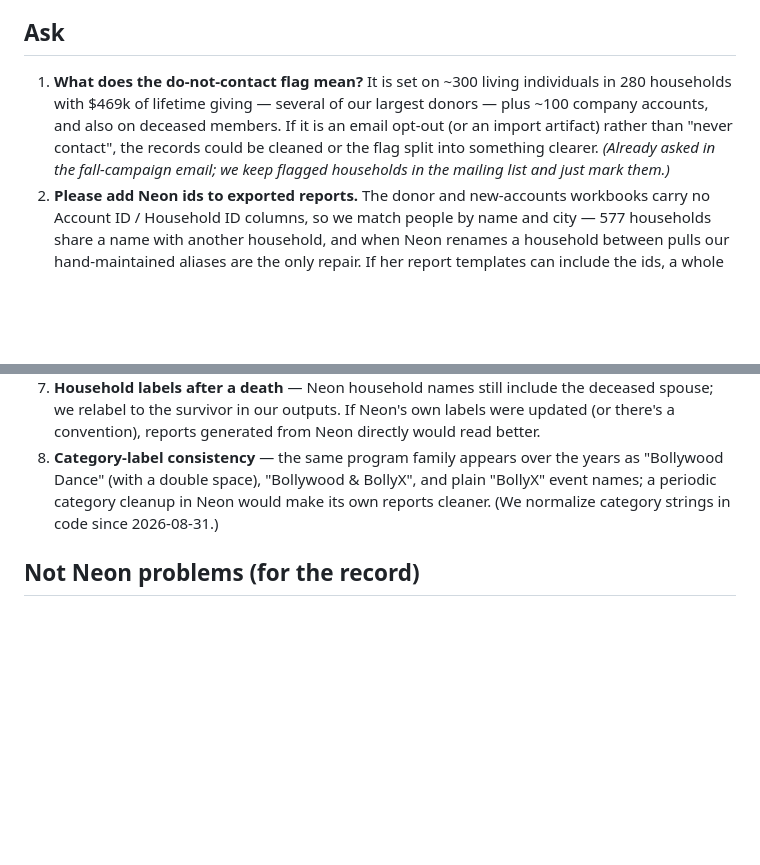
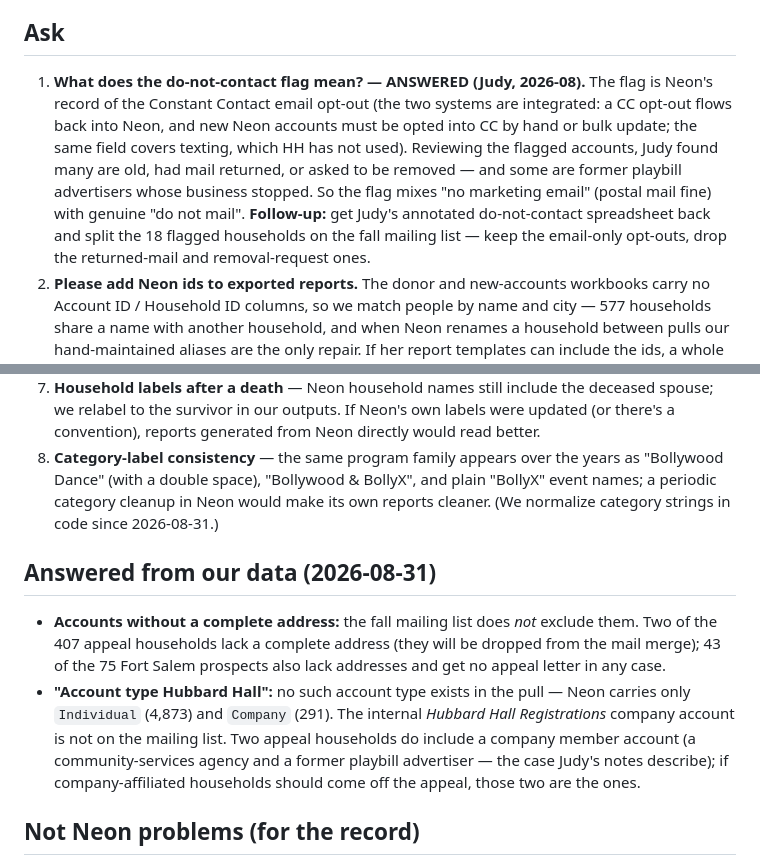
Before and after one commit to donboyd5/hh, a Markdown page: meta-docs/judy-fix-list.md, 2 parts joined by grey strips. GitHub-like rendering; blank space fills up the shorter version.

Commit message:
docs: Judy's do-not-contact answer + the address/company-account findings
The DNC flag is the Constant Contact email opt-out (integrated with
Neon), but her review found it also covers old accounts, returned mail,
removal requests, and former playbill advertisers -- so it mixes 'no
email' with 'no mail at all'; follow-up is her annotated sheet to split
the 18 flagged list households. Also answers her two questions from the
data: two appeal households lack a complete address (not excluded; will
be dropped from the mail merge), and no 'Hubbard Hall' account type
exists -- only Individual/Company; the internal Hubbard Hall
Registrations account is not on the list, and two appeal households
carry a company member account. No personal names.

Co-Authored-By: Claude Code <noreply@anthropic.com>

```diff
--- a/meta-docs/judy-fix-list.md
+++ b/meta-docs/judy-fix-list.md
@@ -7,12 +7,16 @@ the first two. Keep it free of personal names — counts and ids only.*
 
 ## Ask
 
-1. **What does the do-not-contact flag mean?** It is set on ~300 living individuals in 280
-   households with $469k of lifetime giving — several of our largest donors — plus ~100
-   company accounts, and also on deceased members. If it is an email opt-out (or an import
-   artifact) rather than "never contact", the records could be cleaned or the flag split
-   into something clearer. *(Already asked in the fall-campaign email; we keep flagged
-   households in the mailing list and just mark them.)*
+1. **What does the do-not-contact flag mean? — ANSWERED (Judy, 2026-08).** The flag is
+   Neon's record of the Constant Contact email opt-out (the two systems are integrated:
+   a CC opt-out flows back into Neon, and new Neon accounts must be opted into CC by hand
+   or bulk update; the same field covers texting, which HH has not used). Reviewing the
+   flagged accounts, Judy found many are old, had mail returned, or asked to be removed —
+   and some are former playbill advertisers whose business stopped. So the flag mixes
+   "no marketing email" (postal mail fine) with genuine "do not mail". **Follow-up:** get
+   Judy's annotated do-not-contact spreadsheet back and split the 18 flagged households
+   on the fall mailing list — keep the email-only opt-outs, drop the returned-mail and
+   removal-request ones.
 2. **Please add Neon ids to exported reports.** The donor and new-accounts workbooks carry
    no Account ID / Household ID columns, so we match people by name and city — 577
    households share a name with another household, and when Neon renames a household
@@ -41,6 +45,19 @@ the first two. Keep it free of personal names — counts and ids only.*
    event names; a periodic category cleanup in Neon would make its own reports cleaner.
    (We normalize category strings in code since 2026-08-31.)
 
+## Answered from our data (2026-08-31)
+
+- **Accounts without a complete address:** the fall mailing list does *not* exclude them.
+  Two of the 407 appeal households lack a complete address (they will be dropped from the
+  mail merge); 43 of the 75 Fort Salem prospects also lack addresses and get no appeal
+  letter in any case.
+- **"Account type Hubbard Hall":** no such account type exists in the pull — Neon carries
+  only `Individual` (4,873) and `Company` (291). The internal *Hubbard Hall
+  Registrations* company account is not on the mailing list. Two appeal households do
+  include a company member account (a community-services agency and a former playbill
+  advertiser — the case Judy's notes describe); if company-affiliated households should
+  come off the appeal, those two are the ones.
+
 ## Not Neon problems (for the record)
 
 - The PLEDGEPAYMENT filter bug (Aug 2026) was a typo in *our* Python code, not in Neon —
```
Also changed, not shown: meta-docs/data-lessons.md (+7 -5 lines).
